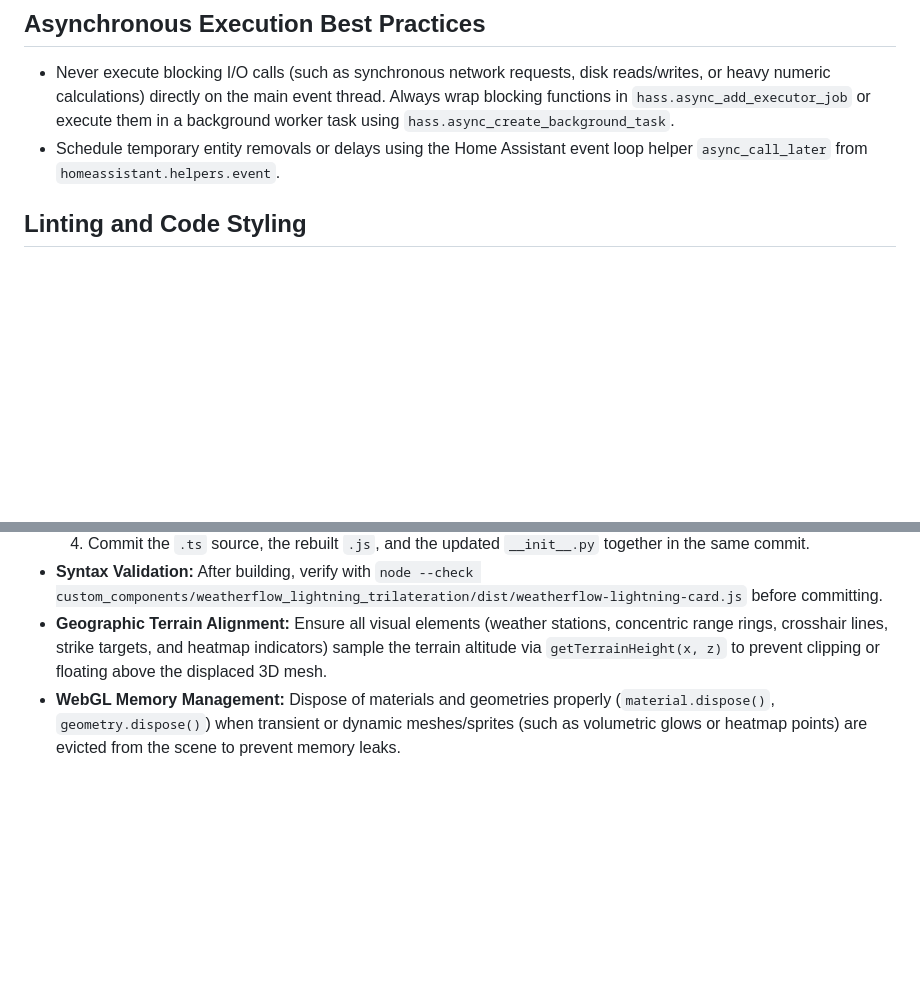
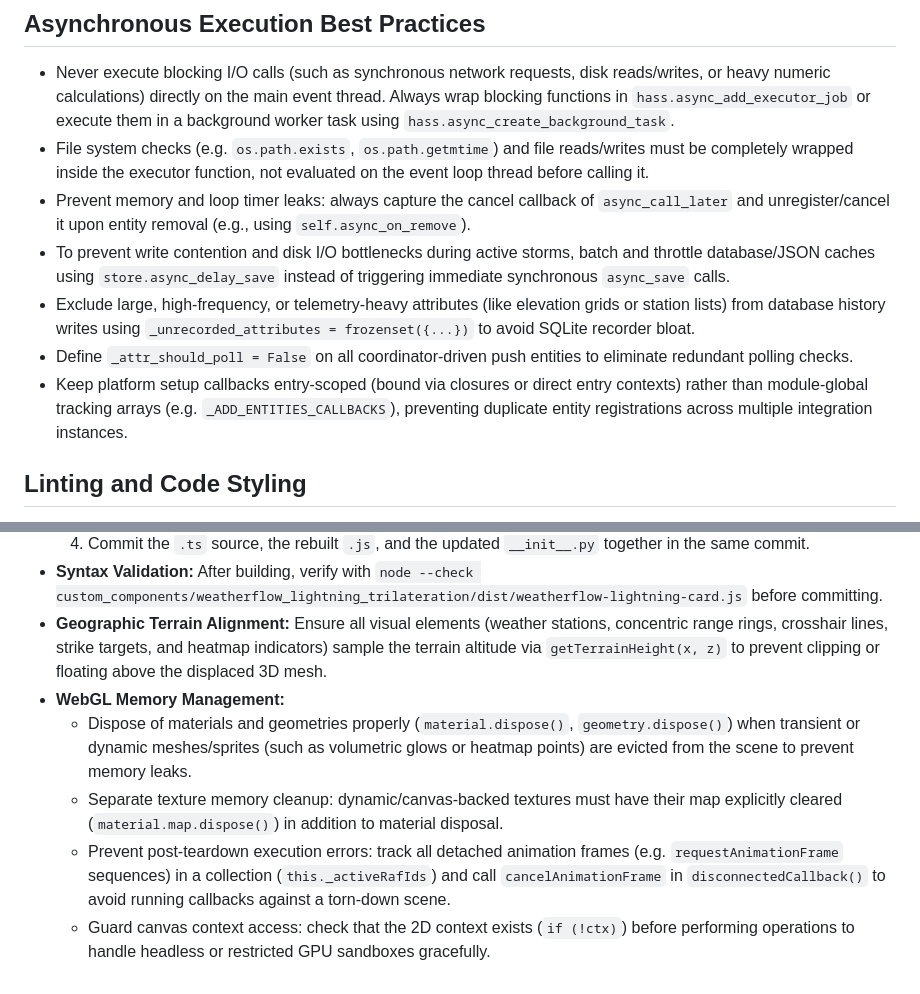
Before and after one commit to JohNan/homeassistant-weatherflow-lightning-trilateration, a Markdown page: .agents/AGENTS.md, 2 parts joined by grey strips. Rendered like a GitHub page; blank space fills up the shorter version.

Commit message:
Update AGENTS.md with lessons learned on async best practices, cleanup patterns, and WebGL lifecycle management

```diff
--- a/.agents/AGENTS.md
+++ b/.agents/AGENTS.md
@@ -8,7 +8,12 @@ This workspace represents a Home Assistant custom integration codebase. All agen
 
 ## Asynchronous Execution Best Practices
 - Never execute blocking I/O calls (such as synchronous network requests, disk reads/writes, or heavy numeric calculations) directly on the main event thread. Always wrap blocking functions in `hass.async_add_executor_job` or execute them in a background worker task using `hass.async_create_background_task`.
-- Schedule temporary entity removals or delays using the Home Assistant event loop helper `async_call_later` from `homeassistant.helpers.event`.
+- File system checks (e.g. `os.path.exists`, `os.path.getmtime`) and file reads/writes must be completely wrapped inside the executor function, not evaluated on the event loop thread before calling it.
+- Prevent memory and loop timer leaks: always capture the cancel callback of `async_call_later` and unregister/cancel it upon entity removal (e.g., using `self.async_on_remove`).
+- To prevent write contention and disk I/O bottlenecks during active storms, batch and throttle database/JSON caches using `store.async_delay_save` instead of triggering immediate synchronous `async_save` calls.
+- Exclude large, high-frequency, or telemetry-heavy attributes (like elevation grids or station lists) from database history writes using `_unrecorded_attributes = frozenset({...})` to avoid SQLite recorder bloat.
+- Define `_attr_should_poll = False` on all coordinator-driven push entities to eliminate redundant polling checks.
+- Keep platform setup callbacks entry-scoped (bound via closures or direct entry contexts) rather than module-global tracking arrays (e.g. `_ADD_ENTITIES_CALLBACKS`), preventing duplicate entity registrations across multiple integration instances.
 
 ## Linting and Code Styling
 - Organize all import modules alphabetically and group them according to PEP 8 / isort specifications:
@@ -27,4 +32,8 @@ This workspace represents a Home Assistant custom integration codebase. All agen
   4. Commit the `.ts` source, the rebuilt `.js`, and the updated `__init__.py` together in the same commit.
 - **Syntax Validation:** After building, verify with `node --check custom_components/weatherflow_lightning_trilateration/dist/weatherflow-lightning-card.js` before committing.
 - **Geographic Terrain Alignment:** Ensure all visual elements (weather stations, concentric range rings, crosshair lines, strike targets, and heatmap indicators) sample the terrain altitude via `getTerrainHeight(x, z)` to prevent clipping or floating above the displaced 3D mesh.
-- **WebGL Memory Management:** Dispose of materials and geometries properly (`material.dispose()`, `geometry.dispose()`) when transient or dynamic meshes/sprites (such as volumetric glows or heatmap points) are evicted from the scene to prevent memory leaks.
+- **WebGL Memory Management:**
+  - Dispose of materials and geometries properly (`material.dispose()`, `geometry.dispose()`) when transient or dynamic meshes/sprites (such as volumetric glows or heatmap points) are evicted from the scene to prevent memory leaks.
+  - Separate texture memory cleanup: dynamic/canvas-backed textures must have their map explicitly cleared (`material.map.dispose()`) in addition to material disposal.
+  - Prevent post-teardown execution errors: track all detached animation frames (e.g. `requestAnimationFrame` sequences) in a collection (`this._activeRafIds`) and call `cancelAnimationFrame` in `disconnectedCallback()` to avoid running callbacks against a torn-down scene.
+  - Guard canvas context access: check that the 2D context exists (`if (!ctx)`) before performing operations to handle headless or restricted GPU sandboxes gracefully.
```
